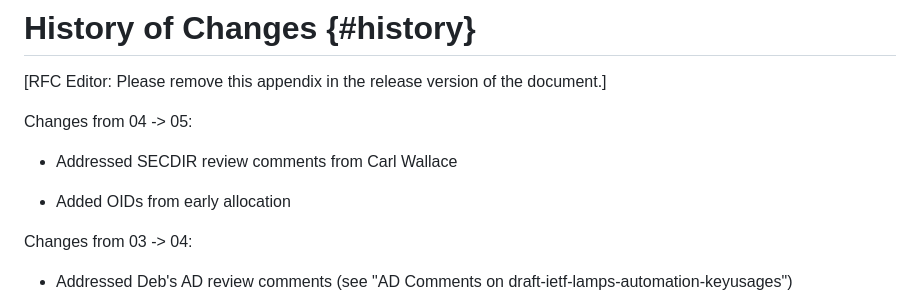
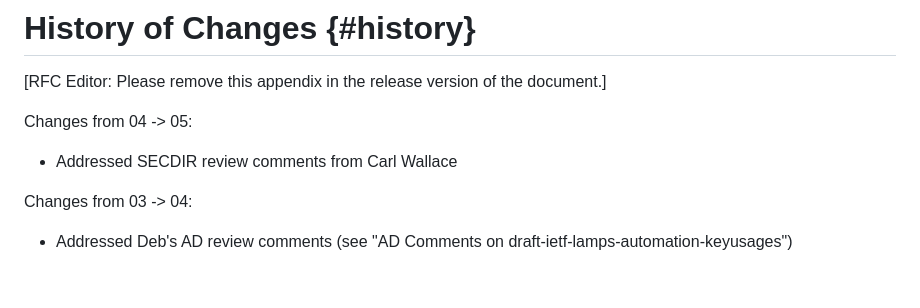
Before and after one commit to lamps-wg/automation-keyusages, a Markdown page: draft-ietf-lamps-automation-keyusages.md, the part around the change. Rendered like a GitHub page; blank space fills up the shorter version.

Commit message:
fixed an issue in the change history

```diff
--- a/draft-ietf-lamps-automation-keyusages.md
+++ b/draft-ietf-lamps-automation-keyusages.md
@@ -331,8 +331,6 @@ Changes from 04 -> 05:
 
 * Addressed SECDIR review comments from Carl Wallace
 
-* Added OIDs from early allocation
-
 
 Changes from 03 -> 04:
 
```
